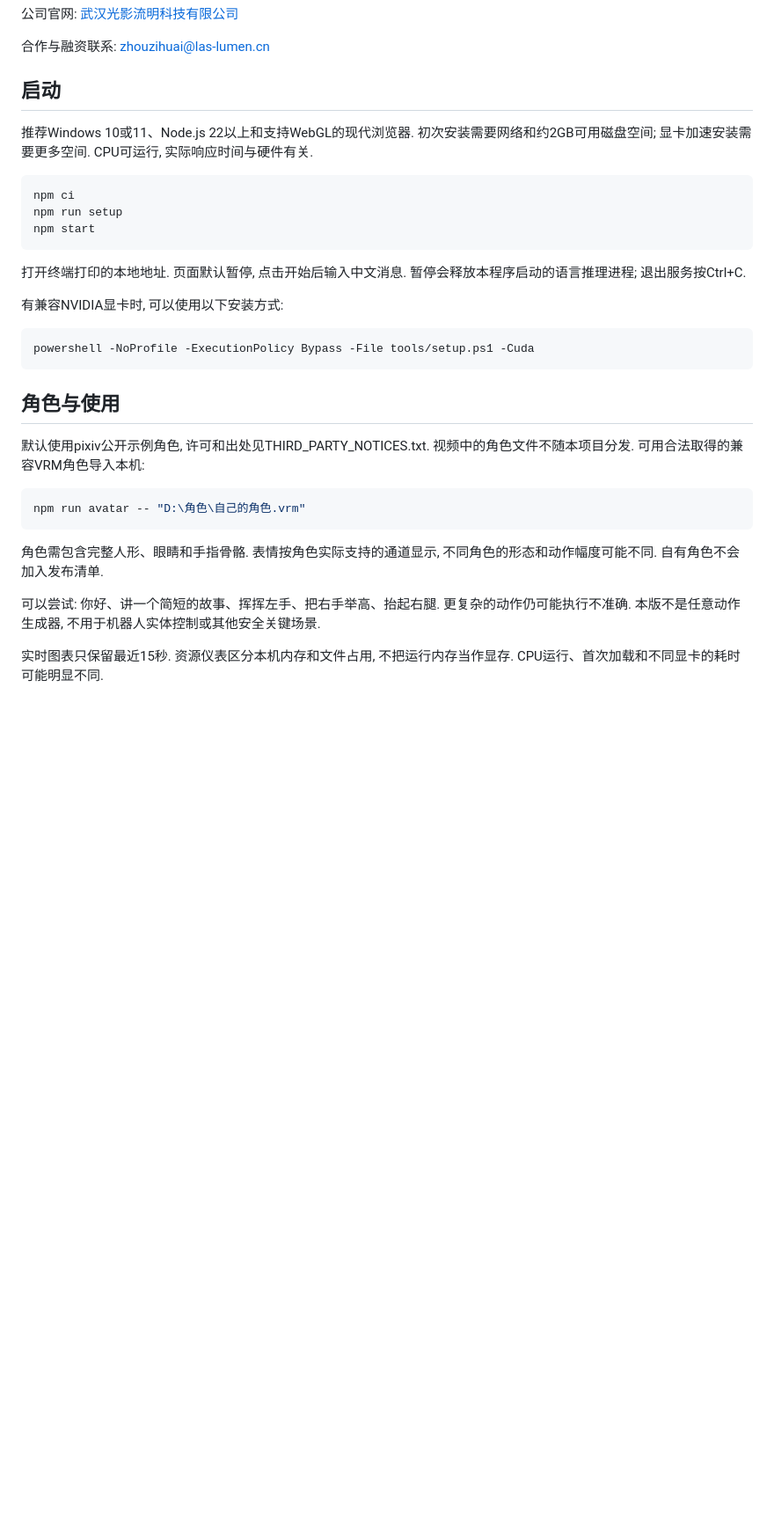
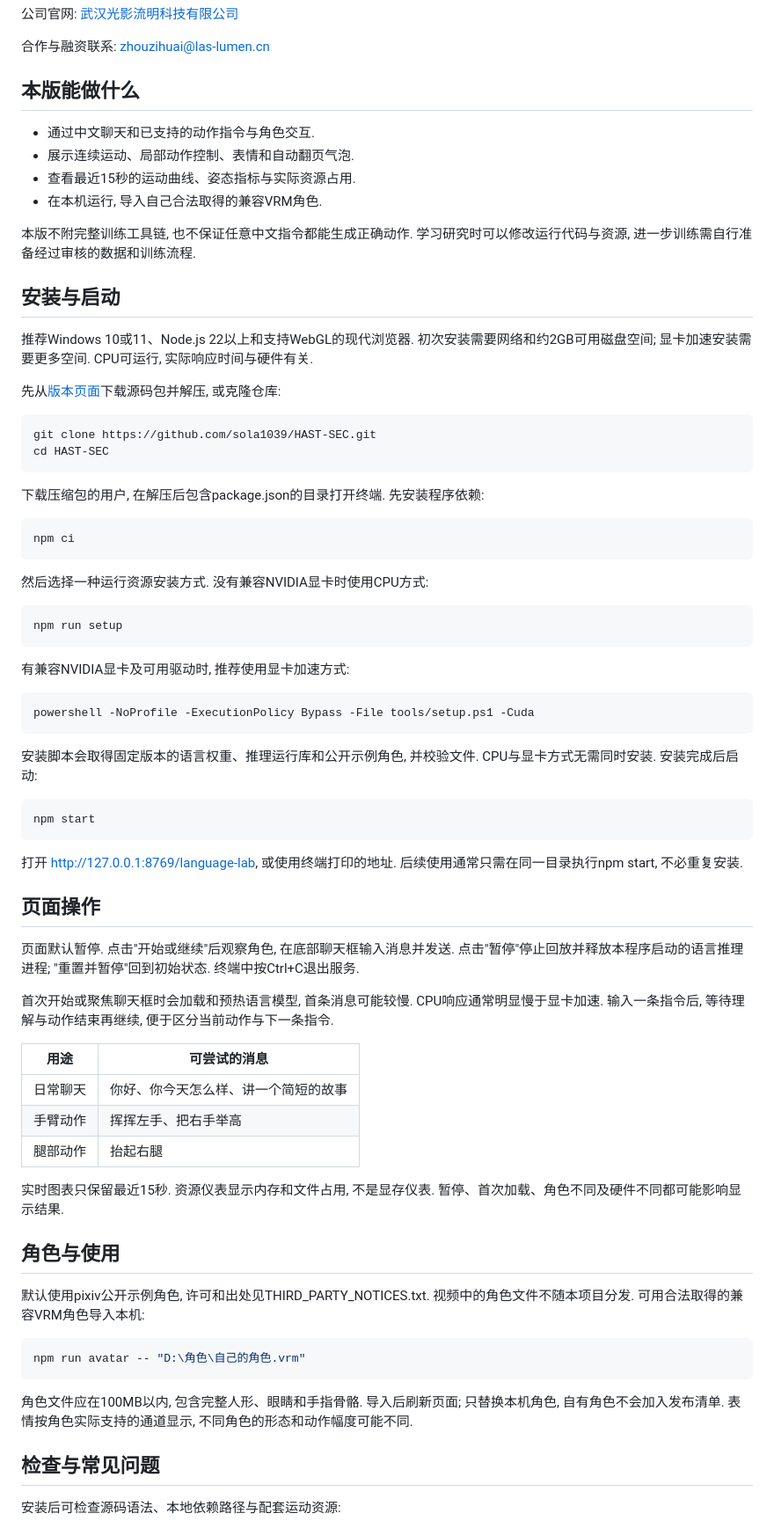
Before and after one commit to harvard0/HAST-SEC, a Markdown page: README.md, the part around one of its changes. Shown at 88% size. Rendered like a GitHub page; blank space fills up the shorter version.

Commit message:
完善安装使用指南与许可入口

````diff
--- a/README.md
+++ b/README.md
@@ -29,23 +29,65 @@ tags:
 
 合作与融资联系: [zhouzihuai@las-lumen.cn](mailto:zhouzihuai@las-lumen.cn)
 
-## 启动
+## 本版能做什么
+
+- 通过中文聊天和已支持的动作指令与角色交互.
+- 展示连续运动、局部动作控制、表情和自动翻页气泡.
+- 查看最近15秒的运动曲线、姿态指标与实际资源占用.
+- 在本机运行, 导入自己合法取得的兼容VRM角色.
+
+本版不附完整训练工具链, 也不保证任意中文指令都能生成正确动作. 学习研究时可以修改运行代码与资源, 进一步训练需自行准备经过审核的数据和训练流程.
+
+## 安装与启动
 
 推荐Windows 10或11、Node.js 22以上和支持WebGL的现代浏览器. 初次安装需要网络和约2GB可用磁盘空间; 显卡加速安装需要更多空间. CPU可运行, 实际响应时间与硬件有关.
 
+先从[版本页面](https://github.com/sola1039/HAST-SEC/releases)下载源码包并解压, 或克隆仓库:
+
+```powershell
+git clone https://github.com/sola1039/HAST-SEC.git
+cd HAST-SEC
+```
+
+下载压缩包的用户, 在解压后包含package.json的目录打开终端. 先安装程序依赖:
+
 ```powershell
 npm ci
-npm run setup
-npm start
 ```
 
-打开终端打印的本地地址. 页面默认暂停, 点击开始后输入中文消息. 暂停会释放本程序启动的语言推理进程; 退出服务按Ctrl+C.
+然后选择一种运行资源安装方式. 没有兼容NVIDIA显卡时使用CPU方式:
 
-有兼容NVIDIA显卡时, 可以使用以下安装方式:
+```powershell
+npm run setup
+```
+
+有兼容NVIDIA显卡及可用驱动时, 推荐使用显卡加速方式:
 
 ```powershell
 powershell -NoProfile -ExecutionPolicy Bypass -File tools/setup.ps1 -Cuda
 ```
+
+安装脚本会取得固定版本的语言权重、推理运行库和公开示例角色, 并校验文件. CPU与显卡方式无需同时安装. 安装完成后启动:
+
+```powershell
+npm start
+```
+
+打开 [http://127.0.0.1:8769/language-lab](http://127.0.0.1:8769/language-lab), 或使用终端打印的地址. 后续使用通常只需在同一目录执行npm start, 不必重复安装.
+
+## 页面操作
+
+页面默认暂停. 点击"开始或继续"后观察角色, 在底部聊天框输入消息并发送. 点击"暂停"停止回放并释放本程序启动的语言推理进程; "重置并暂停"回到初始状态. 终端中按Ctrl+C退出服务.
+
+首次开始或聚焦聊天框时会加载和预热语言模型, 首条消息可能较慢. CPU响应通常明显慢于显卡加速. 输入一条指令后, 等待理解与动作结束再继续, 便于区分当前动作与下一条指令.
+
+| 用途 | 可尝试的消息 |
+|---|---|
+| 日常聊天 | 你好、你今天怎么样、讲一个简短的故事 |
+| 手臂动作 | 挥挥左手、把右手举高 |
+| 腿部动作 | 抬起右腿 |
+
+实时图表只保留最近15秒. 资源仪表显示内存和文件占用, 不是显存仪表. 暂停、首次加载、角色不同及硬件不同都可能影响显示结果.
 
 ## 角色与使用
 
@@ -55,9 +97,9 @@ powershell -NoProfile -ExecutionPolicy Bypass -File tools/setup.ps1 -Cuda
 npm run avatar -- "D:\角色\自己的角色.vrm"
 ```
 
-角色需包含完整人形、眼睛和手指骨骼. 表情按角色实际支持的通道显示, 不同角色的形态和动作幅度可能不同. 自有角色不会加入发布清单.
+角色文件应在100MB以内, 包含完整人形、眼睛和手指骨骼. 导入后刷新页面; 只替换本机角色, 自有角色不会加入发布清单. 表情按角色实际支持的通道显示, 不同角色的形态和动作幅度可能不同.
 
-可以尝试: 你好、讲一个简短的故事、挥挥左手、把右手举高、抬起右腿. 更复杂的动作仍可能执行不准确. 本版不是任意动作生成器, 不用于机器人实体控制或其他安全关键场景.
+## 检查与常见问题
 
-实时图表只保留最近15秒. 资源仪表区分本机内存和文件占用, 不把运行内存当作显存. CPU运行、首次加载和不同显卡的耗时可能明显不同.
+安装后可检查源码语法、本地依赖路径与配套运动资源:
 
````
Also changed, not shown: other parts of README.md (+25 -4 lines).
